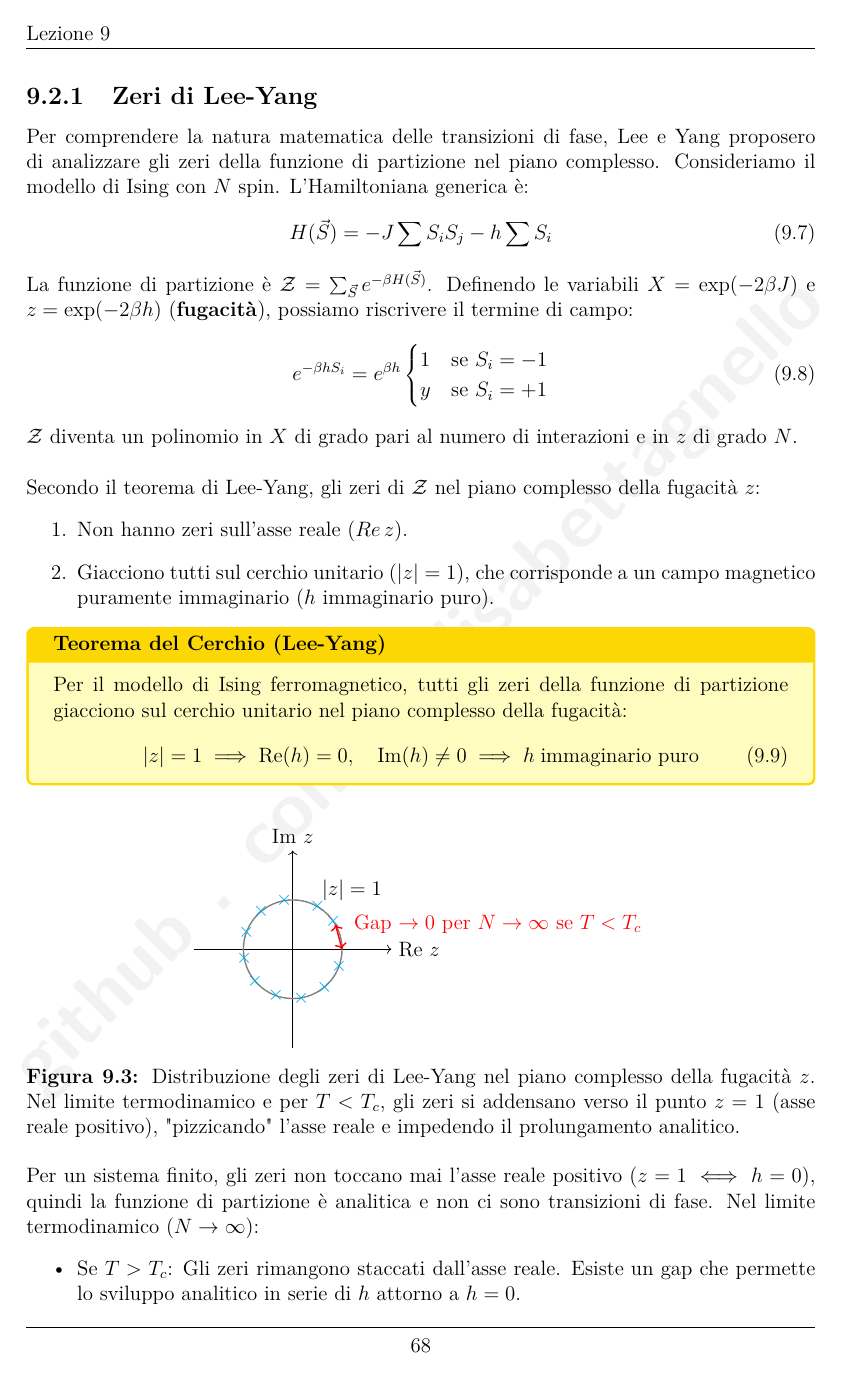
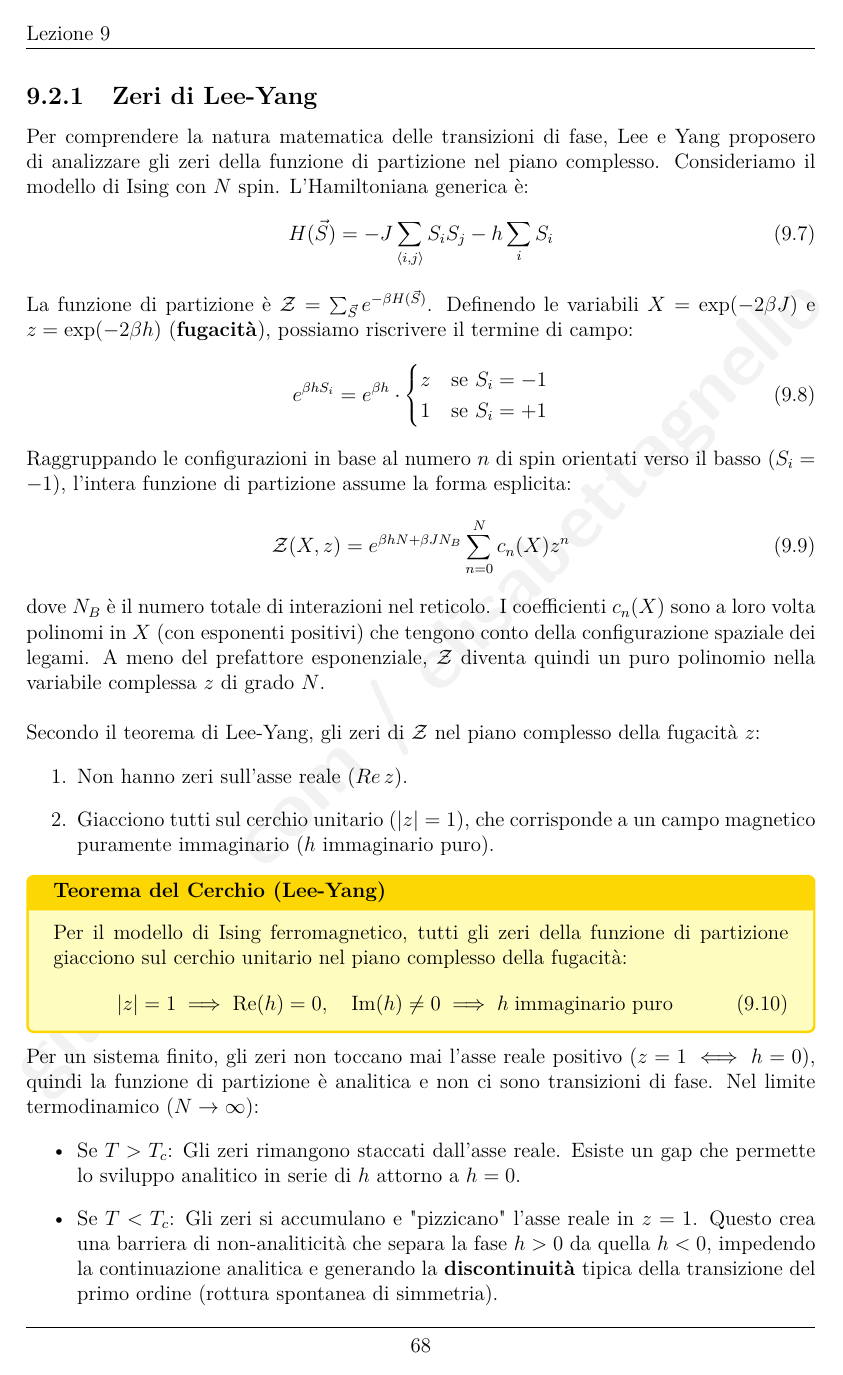
Before and after one commit to elisabettagnello/elisabetta-physics-notes, a LaTeX book (src/Statistical_Mechanics_of_Disordered_Systems/main.tex, which reads src/Statistical_Mechanics_of_Disordered_Systems/Lezione_09.tex): page 74 of 78 before the commit and page 74 of 79 after it. Compiled offline with pdfLaTeX.

Commit message:
Update Lezione_09.tex

```diff
--- a/src/Statistical_Mechanics_of_Disordered_Systems/Lezione_09.tex
+++ b/src/Statistical_Mechanics_of_Disordered_Systems/Lezione_09.tex
@@ -210,15 +210,21 @@ In questa fase non c'è ordine magnetico a lungo raggio ($m=0$), ma la dinamica
 Per comprendere la natura matematica delle transizioni di fase, Lee e Yang proposero di analizzare gli zeri della funzione di partizione nel piano complesso.
 Consideriamo il modello di Ising con $N$ spin. L'Hamiltoniana generica è:
 \begin{equation}
-H(\vec{S}) = - J \sum S_i S_j - h \sum S_i
+H(\vec{S}) = - J \sum_{\langle i,j \rangle} S_i S_j - h \sum_i S_i
 \end{equation}
 
 \noindent La funzione di partizione è $\mathcal{Z} = \sum_{\vec{S}} e^{-\beta H(\vec{S})}$.
 Definendo le variabili $X = \exp(-2\beta J)$ e $z = \exp(-2\beta h)$ (\textbf{fugacità}), possiamo riscrivere il termine di campo:
 \begin{equation}
-e^{-\beta h S_i} = e^{\beta h} \begin{cases} 1 & \text{se } S_i = -1 \\ y & \text{se } S_i = +1 \end{cases}
+e^{\beta h S_i} = e^{\beta h} \cdot \begin{cases} z & \text{se } S_i = -1 \\ 1 & \text{se } S_i = +1 \end{cases}
 \end{equation}
-$\mathcal{Z}$ diventa un polinomio in $X$ di grado pari al numero di interazioni e in $z$ di grado $N$.
+
+\noindent Raggruppando le configurazioni in base al numero $n$ di spin orientati verso il basso ($S_i = -1$), l'intera funzione di partizione assume la forma esplicita:
+\begin{equation}
+\mathcal{Z}(X, z) = e^{\beta h N + \beta J N_B} \sum_{n=0}^N c_n(X) z^n
+\end{equation}
+
+\noindent dove $N_B$ è il numero totale di interazioni nel reticolo. I coefficienti $c_n(X)$ sono a loro volta polinomi in $X$ (con esponenti positivi) che tengono conto della configurazione spaziale dei legami. A meno del prefattore esponenziale, $\mathcal{Z}$ diventa quindi un puro polinomio nella variabile complessa $z$ di grado $N$.
 
 \hfill
 
```
